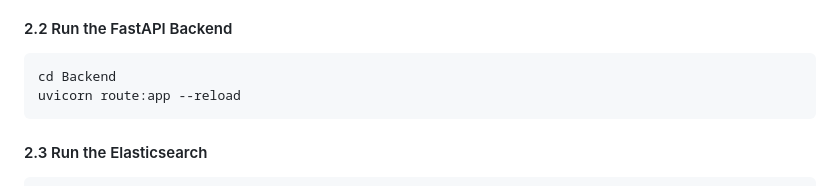
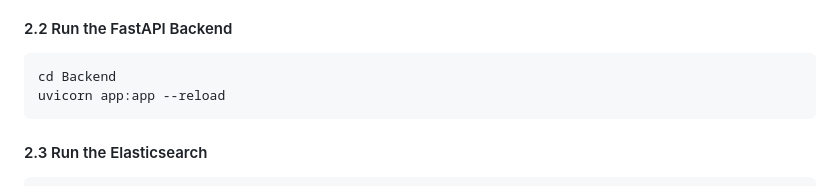
Before and after one commit to rim373/ImgTextSearch, a Markdown page: README.md, the part around the change. GitHub-like rendering.

````diff
--- a/README.md
+++ b/README.md
@@ -105,7 +105,7 @@ Access the web interface at http://localhost:5000.
 #### 2.2 Run the FastAPI Backend
 ```bash
 cd Backend
-uvicorn route:app --reload
+uvicorn app:app --reload
 ```
 #### 2.3 Run the Elasticsearch
 ```bash
````
